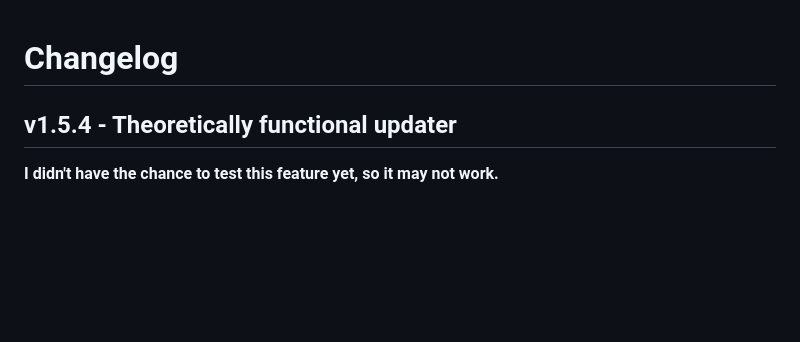
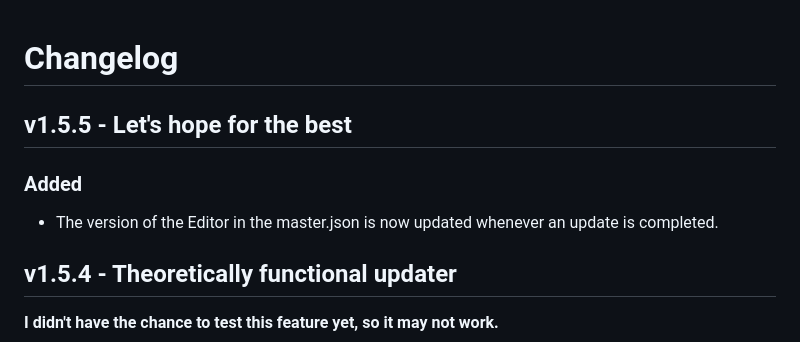
Before and after one commit to Yooli8537/Editor, a Markdown page: CHANGELOG.md, the part around the change. GitHub-like rendering; blank space fills up the shorter version.

Commit message:
Updated Changelog

```diff
--- a/CHANGELOG.md
+++ b/CHANGELOG.md
@@ -1,4 +1,10 @@
 # Changelog
+
+## v1.5.5 - Let's hope for the best
+
+### Added
+
+- The version of the Editor in the master.json is now updated whenever an update is completed.
 
 ## v1.5.4 - Theoretically functional updater
 
```
